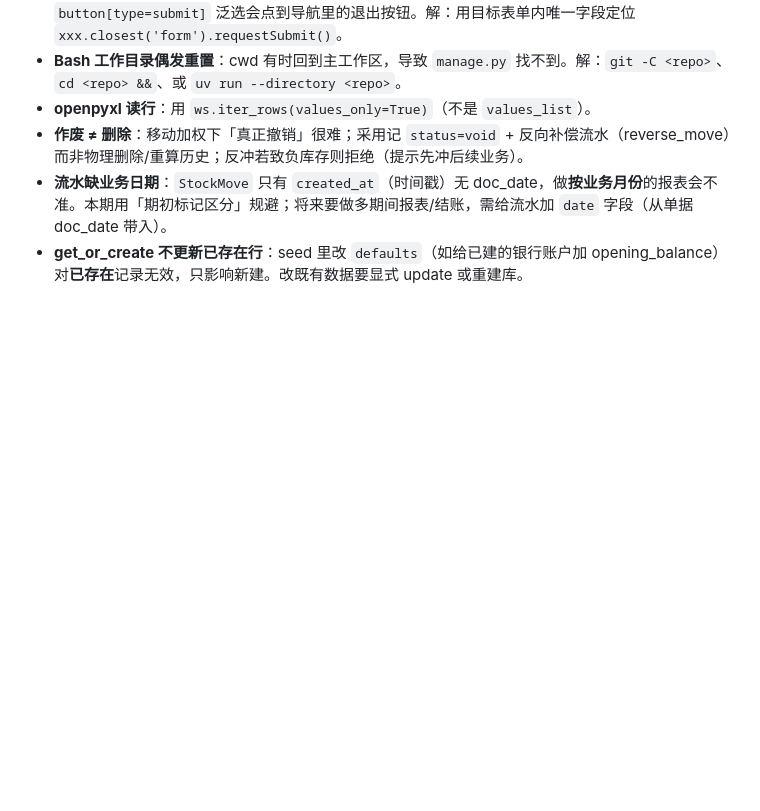
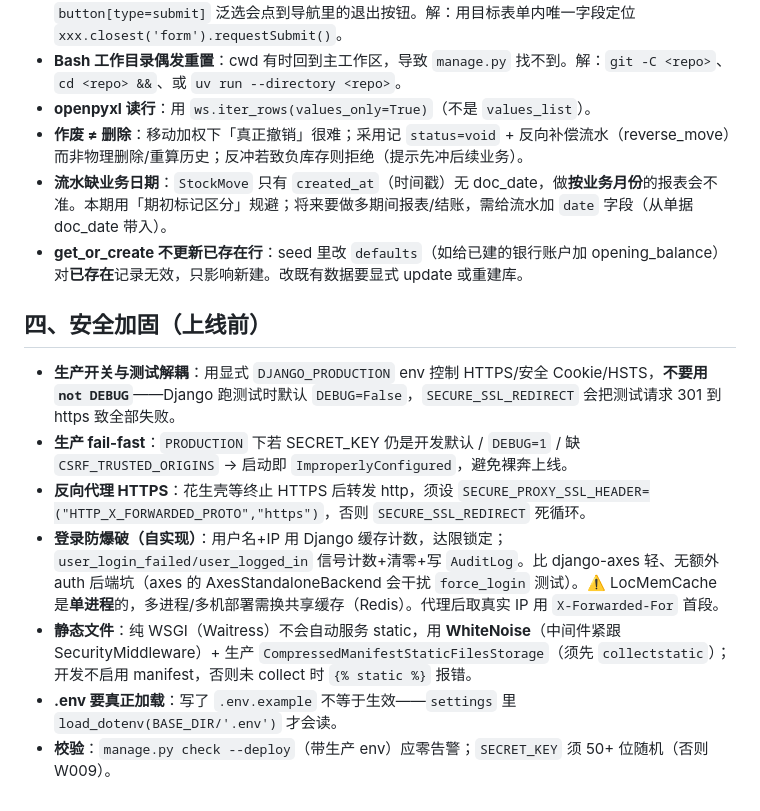
Before and after one commit to baorongkang6-spec/inventory-erp, a Markdown page: docs/DEV_NOTES.md, the part around the change. Rendered like a GitHub page; blank space fills up the shorter version.

Commit message:
安全加固：验证与收尾（SEC-4）
- 浏览器验证登录防爆破：5 次失败→第 6 次锁定；AuditLog 记录 6 条失败(用户+IP)
- check --deploy(真实长度密钥)零高危告警；全部测试通过、无 migration drift
- DEV_NOTES 增「安全加固」章节（生产开关与测试解耦、fail-fast、代理HTTPS、
  自实现防爆破与LocMem单进程注意、WhiteNoise、.env 加载、deploy 校验）

Co-Authored-By: Claude Opus 4.8 <noreply@anthropic.com>

```diff
--- a/docs/DEV_NOTES.md
+++ b/docs/DEV_NOTES.md
@@ -44,3 +44,13 @@
 - **作废 ≠ 删除**：移动加权下「真正撤销」很难；采用记 `status=void` + 反向补偿流水（reverse_move）而非物理删除/重算历史；反冲若致负库存则拒绝（提示先冲后续业务）。
 - **流水缺业务日期**：`StockMove` 只有 `created_at`（时间戳）无 doc_date，做**按业务月份**的报表会不准。本期用「期初标记区分」规避；将来要做多期间报表/结账，需给流水加 `date` 字段（从单据 doc_date 带入）。
 - **get_or_create 不更新已存在行**：seed 里改 `defaults`（如给已建的银行账户加 opening_balance）对**已存在**记录无效，只影响新建。改既有数据要显式 update 或重建库。
+
+## 四、安全加固（上线前）
+
+- **生产开关与测试解耦**：用显式 `DJANGO_PRODUCTION` env 控制 HTTPS/安全 Cookie/HSTS，**不要用 `not DEBUG`**——Django 跑测试时默认 `DEBUG=False`，`SECURE_SSL_REDIRECT` 会把测试请求 301 到 https 致全部失败。
+- **生产 fail-fast**：`PRODUCTION` 下若 SECRET_KEY 仍是开发默认 / `DEBUG=1` / 缺 `CSRF_TRUSTED_ORIGINS` → 启动即 `ImproperlyConfigured`，避免裸奔上线。
+- **反向代理 HTTPS**：花生壳等终止 HTTPS 后转发 http，须设 `SECURE_PROXY_SSL_HEADER=("HTTP_X_FORWARDED_PROTO","https")`，否则 `SECURE_SSL_REDIRECT` 死循环。
+- **登录防爆破（自实现）**：用户名+IP 用 Django 缓存计数，达限锁定；`user_login_failed/user_logged_in` 信号计数+清零+写 `AuditLog`。比 django-axes 轻、无额外 auth 后端坑（axes 的 AxesStandaloneBackend 会干扰 `force_login` 测试）。⚠️ LocMemCache 是**单进程**的，多进程/多机部署需换共享缓存（Redis）。代理后取真实 IP 用 `X-Forwarded-For` 首段。
+- **静态文件**：纯 WSGI（Waitress）不会自动服务 static，用 **WhiteNoise**（中间件紧跟 SecurityMiddleware）+ 生产 `CompressedManifestStaticFilesStorage`（须先 `collectstatic`）；开发不启用 manifest，否则未 collect 时 `{% static %}` 报错。
+- **.env 要真正加载**：写了 `.env.example` 不等于生效——`settings` 里 `load_dotenv(BASE_DIR/'.env')` 才会读。
+- **校验**：`manage.py check --deploy`（带生产 env）应零告警；`SECRET_KEY` 须 50+ 位随机（否则 W009）。
```
